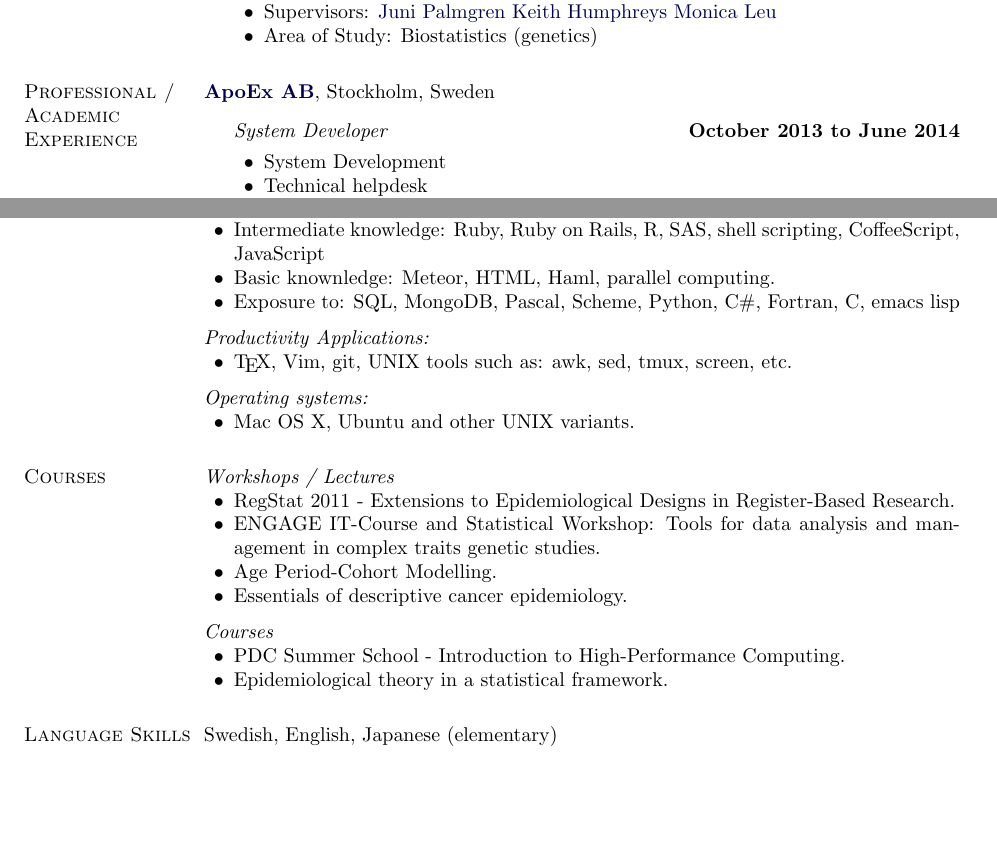
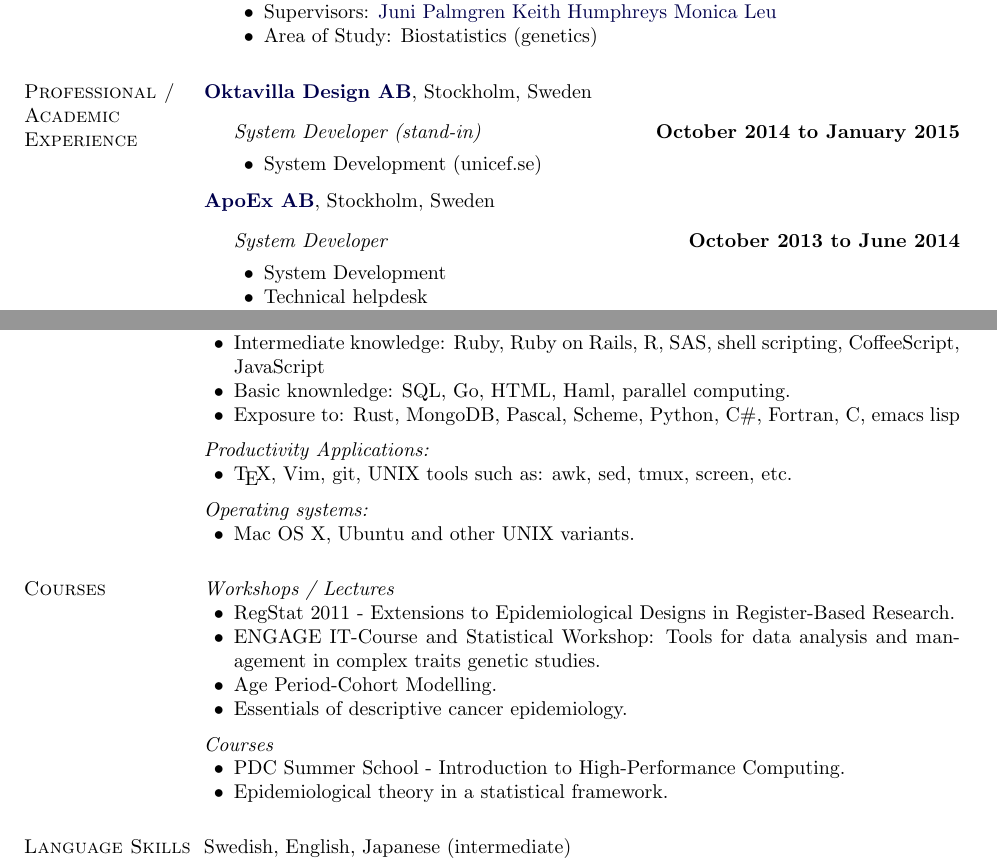
Before and after one commit to EmilRehnberg/rirekisho, a LaTeX document (rirekisho-履歴書.tex, which reads kajou.gaki-箇条書き.tex): two parts of pages 1 and 3 of 3, joined at a grey line, cut so that both start at the same text, the shorter picture padded with empty space. Compiled offline with pdfLaTeX.

Commit message:
adds SQL under basic knowledge
and removes it from exposure
this is in the wake of doing the SQL stuff in Anki

```diff
--- a/kajou.gaki-箇条書き.tex
+++ b/kajou.gaki-箇条書き.tex
@@ -42,6 +42,17 @@ Swedish and Finnish
 %
 \section{Professional / Academic Experience}
 %
+\href{http://www.oktavilla.se}{\textbf{Oktavilla Design AB}}, Stockholm, Sweden
+\begin{outerlist}
+\item[] \textit{System Developer (stand-in)}%
+    \hfill \textbf{October 2014 to January 2015}
+\begin{innerlist}
+\item System Development (unicef.se)
+\end{innerlist}
+\end{outerlist}
+
+\halfblankline
+
 \href{http://www.apoex.se}{\textbf{ApoEx AB}}, Stockholm, Sweden
 \begin{outerlist}
 \item[] \textit{System Developer}%
@@ -209,8 +220,8 @@ Swedish and Finnish
 \textit{Programming:}
 \begin{innerlist}
     \item Intermediate knowledge: Ruby, Ruby on Rails, R, SAS, shell scripting, CoffeeScript, JavaScript
-    \item Basic knownledge: Meteor, HTML, Haml, parallel computing.
-    \item Exposure to: SQL, MongoDB, Pascal, Scheme, Python, C\#, Fortran, C, emacs lisp
+    \item Basic knownledge: SQL, Go, HTML, Haml, parallel computing.
+    \item Exposure to: Rust, MongoDB, Pascal, Scheme, Python, C\#, Fortran, C, emacs lisp
 \end{innerlist}
 
 \halfblankline
@@ -253,4 +264,4 @@ Swedish and Finnish
 % Language skills
 %
 \section{Language Skills}
-Swedish, English, Japanese (elementary)
+Swedish, English, Japanese (intermediate)
```
